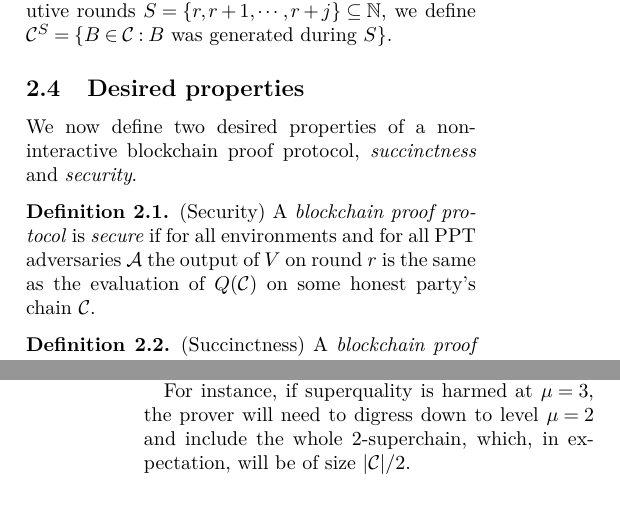
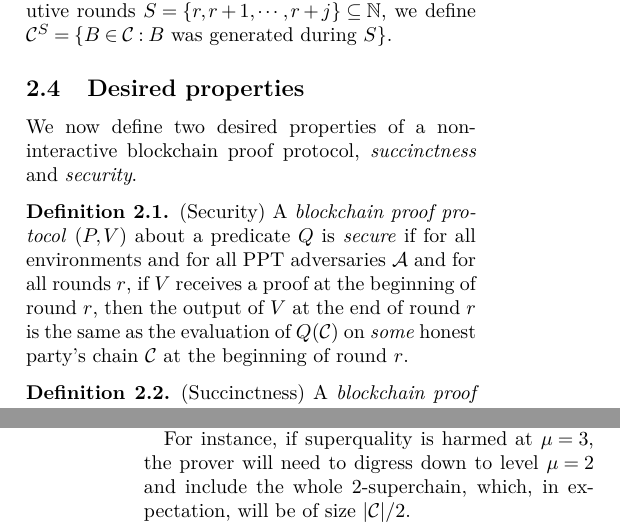
Before and after one commit to dionyziz/popow, a LaTeX document (whitepaper/nipopows.tex, which reads whitepaper/properties.tex): two parts of the columns of pages 4 and 16 of 27, joined at a grey line, cut so that both start at the same text. Compiled offline with pdfLaTeX; a LaTeX package or settings file that is missing is left out.

Commit message:
Make security definition more precise
* Include that the protocol is (P, V)
* Include that the protocol is about a predicate Q
* Include precisely the rounds at which comparison happens

```diff
--- a/whitepaper/properties.tex
+++ b/whitepaper/properties.tex
@@ -4,9 +4,12 @@ We now define two desired properties of a non-interactive blockchain proof
 protocol, \emph{succinctness} and \emph{security}.
 
 \begin{definition}{(Security)}
-A \emph{blockchain proof protocol} is \emph{secure} if for all environments
-and for all PPT adversaries $\mathcal{A}$ the output of $V$ on round $r$ is the
-same as the evaluation of $Q(\chain)$ on some honest party's chain $\chain$.
+A \emph{blockchain proof protocol} $(P, V)$ about a predicate $Q$ is
+\emph{secure} if for all environments and for all PPT adversaries
+$\mathcal{A}$ and for all rounds $r$, if $V$ receives a proof at the beginning
+of round $r$, then the output of $V$ at the end of round $r$ is the same as the
+evaluation of $Q(\chain)$ on \emph{some} honest party's chain $\chain$ at the
+beginning of round $r$.
 \end{definition}
 
 \begin{definition}{(Succinctness)}
```
